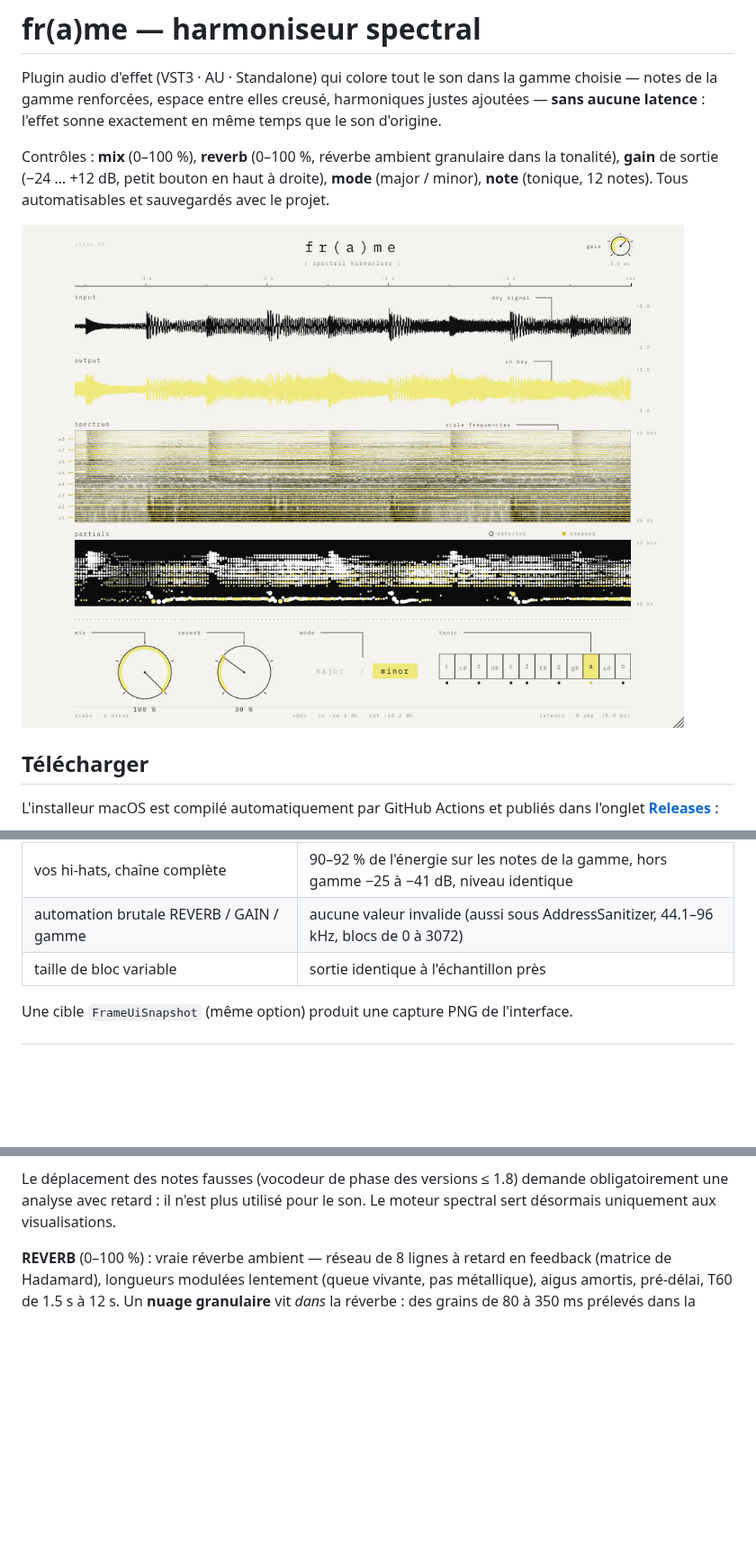
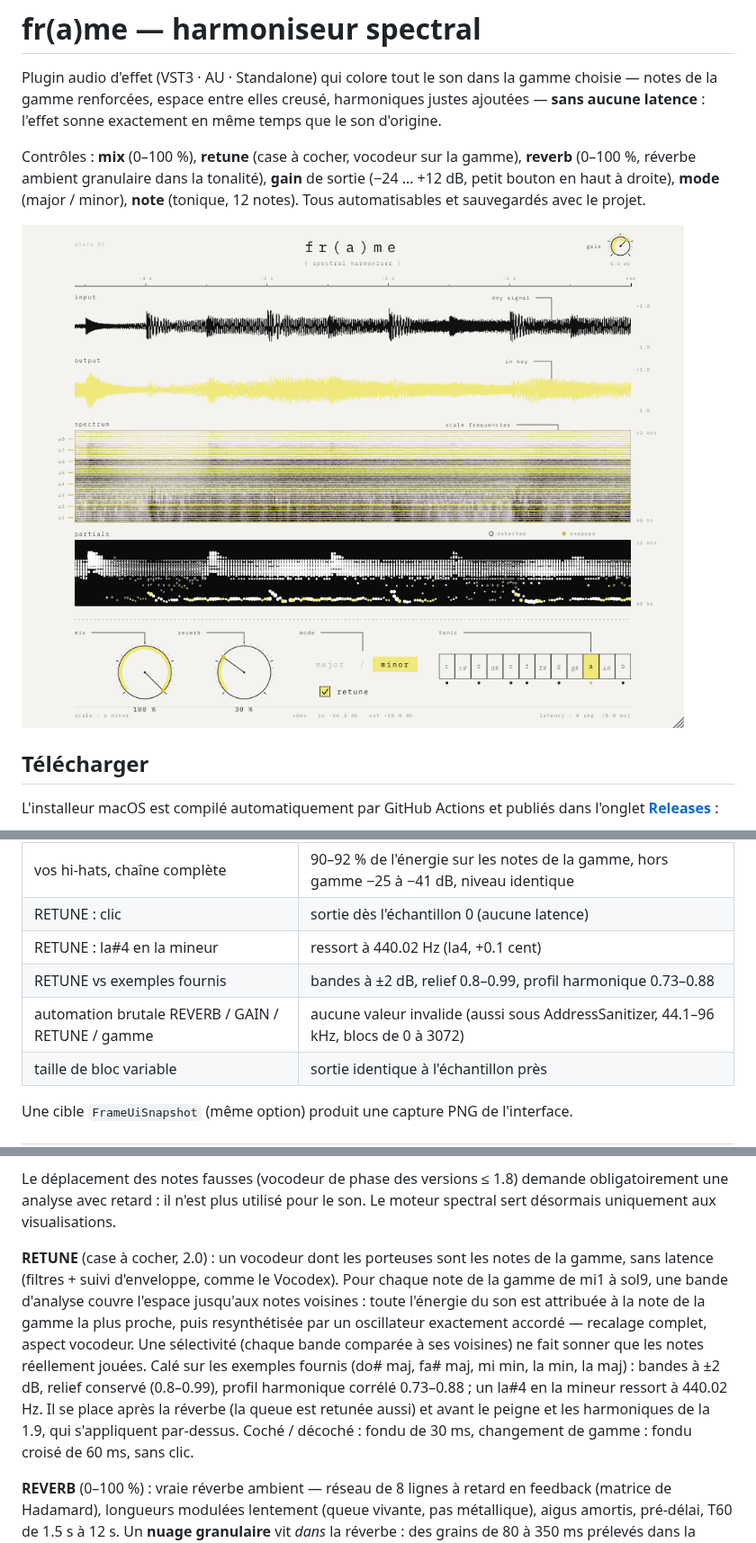
Before and after one commit to THEAUDITORIUM/fr-a-me, a Markdown page: README.md, 3 parts joined by grey strips. Shown at 90% size. Rendered like a GitHub page; pictures changed too: docs/interface.png; blank space fills up the shorter version.

```diff
--- a/README.md
+++ b/README.md
@@ -4,7 +4,7 @@ Plugin audio d'effet (VST3 · AU · Standalone) qui colore tout le son dans la g
 — notes de la gamme renforcées, espace entre elles creusé, harmoniques justes ajoutées —
 **sans aucune latence** : l'effet sonne exactement en même temps que le son d'origine.
 
-Contrôles : **mix** (0–100 %), **reverb** (0–100 %, réverbe ambient granulaire dans la tonalité), **gain** de sortie (−24 … +12 dB, petit bouton en haut à droite), **mode** (major / minor), **note** (tonique, 12 notes).
+Contrôles : **mix** (0–100 %), **retune** (case à cocher, vocodeur sur la gamme), **reverb** (0–100 %, réverbe ambient granulaire dans la tonalité), **gain** de sortie (−24 … +12 dB, petit bouton en haut à droite), **mode** (major / minor), **note** (tonique, 12 notes).
 Tous automatisables et sauvegardés avec le projet.
 
 ![interface](docs/interface.png)
@@ -131,7 +131,10 @@ Résultats obtenus pendant le développement (48 kHz) :
 | bruit blanc → résonances, la mineur | la / do / mi ≥ −1.3 dB, hors gamme ≤ −18.5 dB, 81 % de l'énergie sur les notes, niveau conservé |
 | bruit blanc → résonances, mi majeur | mi / sol# / si ≥ −4.1 dB, hors gamme ≤ −19.3 dB, 80 % sur les notes |
 | vos hi-hats, chaîne complète | 90–92 % de l'énergie sur les notes de la gamme, hors gamme −25 à −41 dB, niveau identique |
-| automation brutale REVERB / GAIN / gamme | aucune valeur invalide (aussi sous AddressSanitizer, 44.1–96 kHz, blocs de 0 à 3072) |
+| RETUNE : clic | sortie dès l'échantillon 0 (aucune latence) |
+| RETUNE : la#4 en la mineur | ressort à 440.02 Hz (la4, +0.1 cent) |
+| RETUNE vs exemples fournis | bandes à ±2 dB, relief 0.8–0.99, profil harmonique 0.73–0.88 |
+| automation brutale REVERB / GAIN / RETUNE / gamme | aucune valeur invalide (aussi sous AddressSanitizer, 44.1–96 kHz, blocs de 0 à 3072) |
 | taille de bloc variable | sortie identique à l'échantillon près |
 
 Une cible `FrameUiSnapshot` (même option) produit une capture PNG de l'interface.
@@ -222,6 +227,19 @@ Le déplacement des notes fausses (vocodeur de phase des versions ≤ 1.8) deman
 obligatoirement une analyse avec retard : il n'est plus utilisé pour le son. Le moteur
 spectral sert désormais uniquement aux visualisations.
 
+**RETUNE** (case à cocher, 2.0) : un vocodeur dont les porteuses sont les notes de la
+gamme, sans latence (filtres + suivi d'enveloppe, comme le Vocodex). Pour chaque note de
+la gamme de mi1 à sol9, une bande d'analyse couvre l'espace jusqu'aux notes voisines :
+toute l'énergie du son est attribuée à la note de la gamme la plus proche, puis
+resynthétisée par un oscillateur exactement accordé — recalage complet, aspect vocodeur.
+Une sélectivité (chaque bande comparée à ses voisines) ne fait sonner que les notes
+réellement jouées. Calé sur les exemples fournis (do# maj, fa# maj, mi min, la min,
+la maj) : bandes à ±2 dB, relief conservé (0.8–0.99), profil harmonique corrélé
+0.73–0.88 ; un la#4 en la mineur ressort à 440.02 Hz. Il se place après la réverbe (la
+queue est retunée aussi) et avant le peigne et les harmoniques de la 1.9, qui
+s'appliquent par-dessus. Coché / décoché : fondu de 30 ms, changement de gamme : fondu
+croisé de 60 ms, sans clic.
+
 **REVERB** (0–100 %) : vraie réverbe ambient — réseau de 8 lignes à retard en feedback
 (matrice de Hadamard), longueurs modulées lentement (queue vivante, pas métallique), aigus
 amortis, pré-délai, T60 de 1.5 s à 12 s. Un **nuage granulaire** vit *dans* la réverbe :
```
Also changed, not shown: other parts of README.md (+2 -0 lines), 11 other files.
